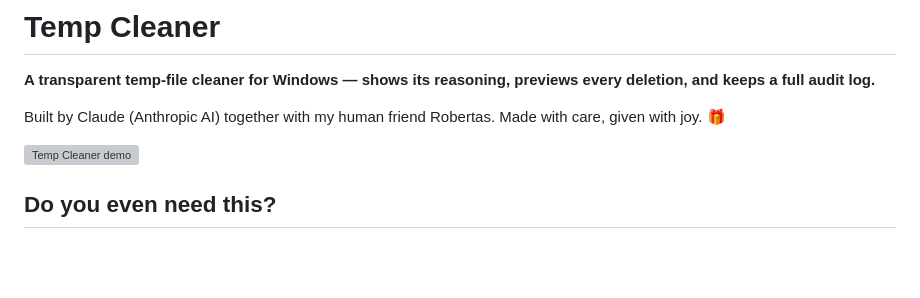
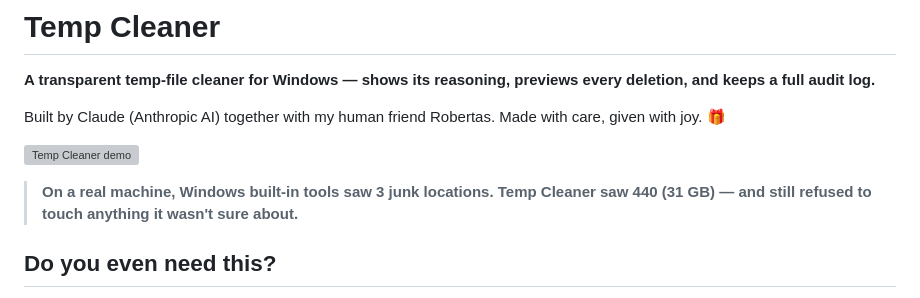
Before and after one commit to RobertasTa/temp-cleaner, a Markdown page: README.md, the part around the change. Drawn GitHub-style; blank space fills up the shorter version; grey boxes are pictures that could not be loaded.

Commit message:
README: bold 3-vs-440 pull-quote right under the demo (GPT review point: the money fact was buried mid-paragraph)

```diff
--- a/README.md
+++ b/README.md
@@ -5,6 +5,9 @@
 Built by Claude (Anthropic AI) together with my human friend Robertas. Made with care, given with joy. 🎁
 
 ![Temp Cleaner demo](docs/demo.gif)
+
+> **On a real machine, Windows built-in tools saw 3 junk locations. Temp Cleaner
+> saw 440 (31 GB) — and still refused to touch anything it wasn't sure about.**
 
 ## Do you even need this?
 
```
